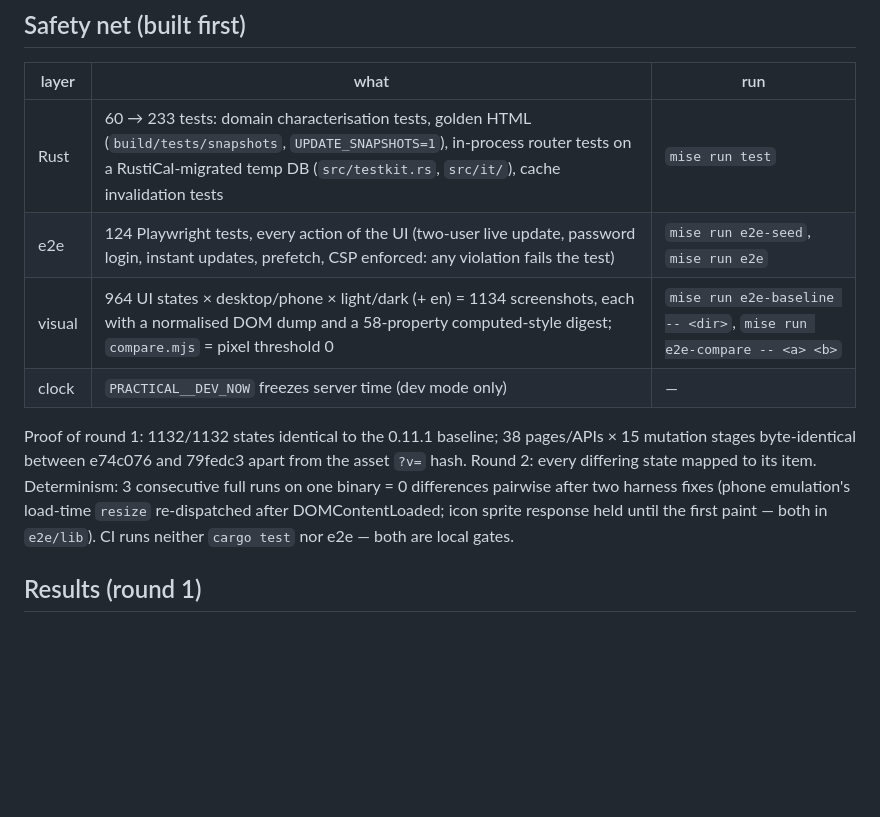
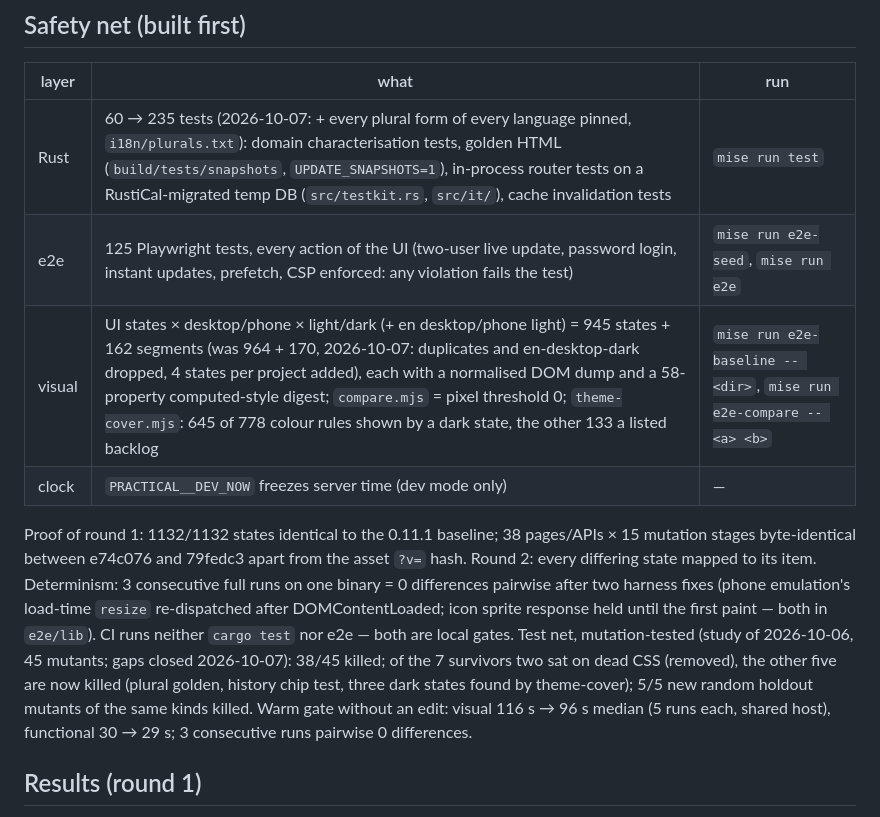
Before and after one commit to xarif-de/practical, a Markdown page: docs/performance-2026-10.md, the part around the change. Rendered like a GitHub page; blank space fills up the shorter version.

```diff
--- a/docs/performance-2026-10.md
+++ b/docs/performance-2026-10.md
@@ -10,9 +10,9 @@ musl image limited to 1 CPU / 192 MiB like the pod.
 
 | layer | what | run |
 |---|---|---|
-| Rust | 60 → 233 tests: domain characterisation tests, golden HTML (`build/tests/snapshots`, `UPDATE_SNAPSHOTS=1`), in-process router tests on a RustiCal-migrated temp DB (`src/testkit.rs`, `src/it/`), cache invalidation tests | `mise run test` |
-| e2e | 124 Playwright tests, every action of the UI (two-user live update, password login, instant updates, prefetch, CSP enforced: any violation fails the test) | `mise run e2e-seed`, `mise run e2e` |
-| visual | 964 UI states × desktop/phone × light/dark (+ en) = 1134 screenshots, each with a normalised DOM dump and a 58-property computed-style digest; `compare.mjs` = pixel threshold 0 | `mise run e2e-baseline -- <dir>`, `mise run e2e-compare -- <a> <b>` |
+| Rust | 60 → 235 tests (2026-10-07: + every plural form of every language pinned, `i18n/plurals.txt`): domain characterisation tests, golden HTML (`build/tests/snapshots`, `UPDATE_SNAPSHOTS=1`), in-process router tests on a RustiCal-migrated temp DB (`src/testkit.rs`, `src/it/`), cache invalidation tests | `mise run test` |
+| e2e | 125 Playwright tests, every action of the UI (two-user live update, password login, instant updates, prefetch, CSP enforced: any violation fails the test) | `mise run e2e-seed`, `mise run e2e` |
+| visual | UI states × desktop/phone × light/dark (+ en desktop/phone light) = 945 states + 162 segments (was 964 + 170, 2026-10-07: duplicates and en-desktop-dark dropped, 4 states per project added), each with a normalised DOM dump and a 58-property computed-style digest; `compare.mjs` = pixel threshold 0; `theme-cover.mjs`: 645 of 778 colour rules shown by a dark state, the other 133 a listed backlog | `mise run e2e-baseline -- <dir>`, `mise run e2e-compare -- <a> <b>` |
 | clock | `PRACTICAL__DEV_NOW` freezes server time (dev mode only) | — |
 
 Proof of round 1: 1132/1132 states identical to the 0.11.1 baseline; 38 pages/APIs × 15 mutation
@@ -21,6 +21,10 @@ differing state mapped to its item. Determinism: 3 consecutive full runs on one
 pairwise after two harness fixes (phone emulation's load-time `resize` re-dispatched after
 DOMContentLoaded; icon sprite response held until the first paint — both in `e2e/lib`).
 CI runs neither `cargo test` nor e2e — both are local gates.
+Test net, mutation-tested (study of 2026-10-06, 45 mutants; gaps closed 2026-10-07): 38/45 killed; of the
+7 survivors two sat on dead CSS (removed), the other five are now killed (plural golden, history chip test, three
+dark states found by theme-cover); 5/5 new random holdout mutants of the same kinds killed. Warm gate without an edit:
+visual 116 s → 96 s median (5 runs each, shared host), functional 30 → 29 s; 3 consecutive runs pairwise 0 differences.
 
 ## Results (round 1)
 
```
Also changed, not shown: README.md (+11 -5 lines).
